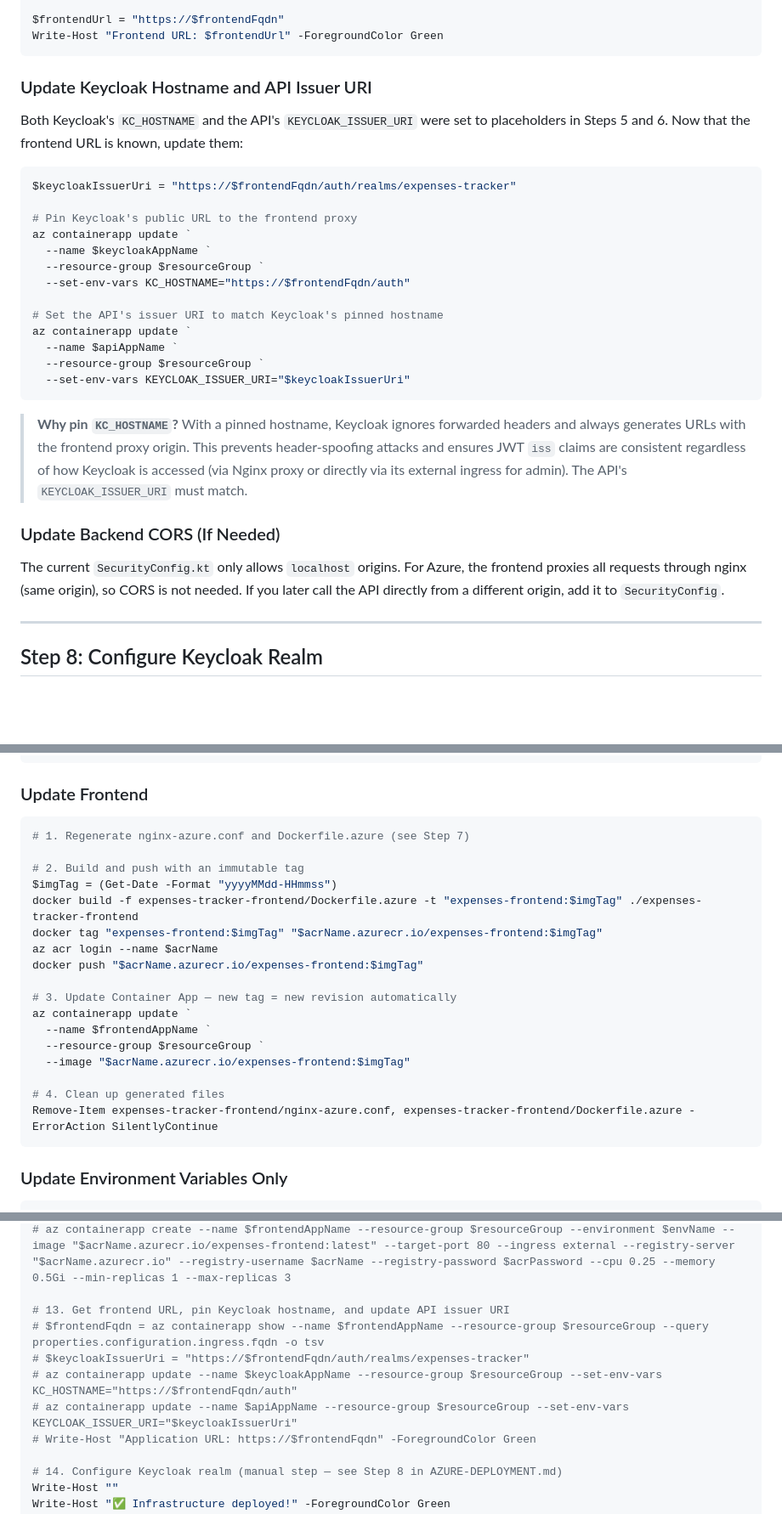
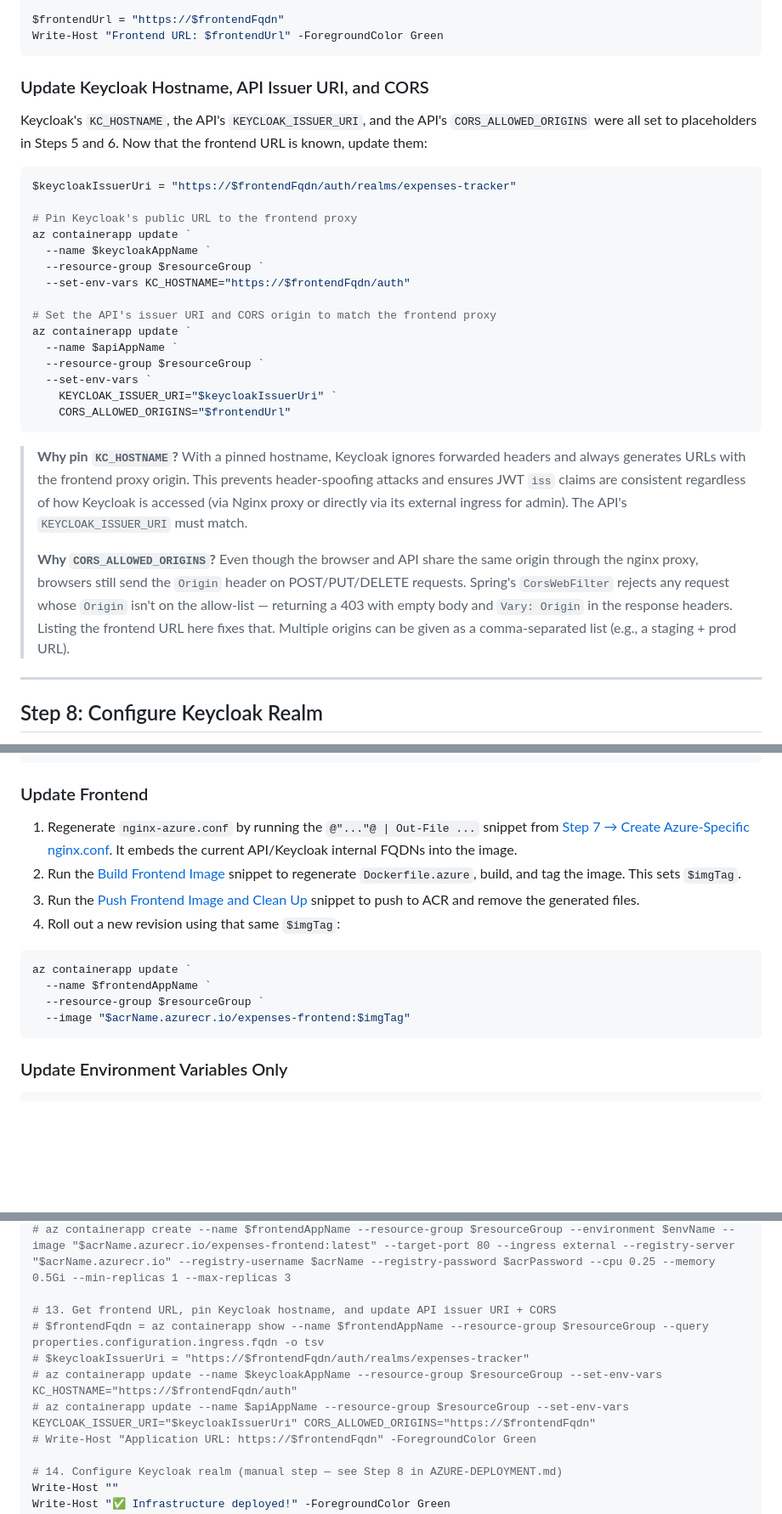
Before and after one commit to VolodymyrShpynta/expenses-tracker-playground, a Markdown page: AZURE-DEPLOYMENT.md, 3 parts joined by grey strips. Shown at 85% size. GitHub-like rendering; blank space fills up the shorter version.

````diff
--- a/AZURE-DEPLOYMENT.md
+++ b/AZURE-DEPLOYMENT.md
@@ -955,10 +970,10 @@ $frontendUrl = "https://$frontendFqdn"
 Write-Host "Frontend URL: $frontendUrl" -ForegroundColor Green
 ```
 
-### Update Keycloak Hostname and API Issuer URI
-
-Both Keycloak's `KC_HOSTNAME` and the API's `KEYCLOAK_ISSUER_URI` were set to placeholders in
-Steps 5 and 6. Now that the frontend URL is known, update them:
+### Update Keycloak Hostname, API Issuer URI, and CORS
+
+Keycloak's `KC_HOSTNAME`, the API's `KEYCLOAK_ISSUER_URI`, and the API's `CORS_ALLOWED_ORIGINS`
+were all set to placeholders in Steps 5 and 6. Now that the frontend URL is known, update them:
 
 ```powershell
 $keycloakIssuerUri = "https://$frontendFqdn/auth/realms/expenses-tracker"
@@ -969,23 +984,25 @@ az containerapp update `
   --resource-group $resourceGroup `
   --set-env-vars KC_HOSTNAME="https://$frontendFqdn/auth"
 
-# Set the API's issuer URI to match Keycloak's pinned hostname
+# Set the API's issuer URI and CORS origin to match the frontend proxy
 az containerapp update `
   --name $apiAppName `
   --resource-group $resourceGroup `
-  --set-env-vars KEYCLOAK_ISSUER_URI="$keycloakIssuerUri"
+  --set-env-vars `
+    KEYCLOAK_ISSUER_URI="$keycloakIssuerUri" `
+    CORS_ALLOWED_ORIGINS="$frontendUrl"
 ```
 
 > **Why pin `KC_HOSTNAME`?** With a pinned hostname, Keycloak ignores forwarded headers and always
 > generates URLs with the frontend proxy origin. This prevents header-spoofing attacks and ensures
 > JWT `iss` claims are consistent regardless of how Keycloak is accessed (via Nginx proxy or
 > directly via its external ingress for admin). The API's `KEYCLOAK_ISSUER_URI` must match.
-
-### Update Backend CORS (If Needed)
-
-The current `SecurityConfig.kt` only allows `localhost` origins. For Azure, the frontend proxies
-all requests through nginx (same origin), so CORS is not needed. If you later call the API directly
-from a different origin, add it to `SecurityConfig`.
+>
+> **Why `CORS_ALLOWED_ORIGINS`?** Even though the browser and API share the same origin through
+> the nginx proxy, browsers still send the `Origin` header on POST/PUT/DELETE requests. Spring's
+> `CorsWebFilter` rejects any request whose `Origin` isn't on the allow-list — returning a 403
+> with empty body and `Vary: Origin` in the response headers. Listing the frontend URL here fixes
+> that. Multiple origins can be given as a comma-separated list (e.g., a staging + prod URL).
 
 ---
 
@@ -1155,24 +1172,20 @@ az containerapp update `
 
 ### Update Frontend
 
-```powershell
-# 1. Regenerate nginx-azure.conf and Dockerfile.azure (see Step 7)
-
-# 2. Build and push with an immutable tag
-$imgTag = (Get-Date -Format "yyyyMMdd-HHmmss")
-docker build -f expenses-tracker-frontend/Dockerfile.azure -t "expenses-frontend:$imgTag" ./expenses-tracker-frontend
-docker tag "expenses-frontend:$imgTag" "$acrName.azurecr.io/expenses-frontend:$imgTag"
-az acr login --name $acrName
-docker push "$acrName.azurecr.io/expenses-frontend:$imgTag"
-
-# 3. Update Container App — new tag = new revision automatically
+1. Regenerate `nginx-azure.conf` by running the `@"..."@ | Out-File ...` snippet from
+   [Step 7 → Create Azure-Specific nginx.conf](#create-azure-specific-nginxconf). It embeds
+   the current API/Keycloak internal FQDNs into the image.
+2. Run the [Build Frontend Image](#build-frontend-image) snippet to regenerate
+   `Dockerfile.azure`, build, and tag the image. This sets `$imgTag`.
+3. Run the [Push Frontend Image and Clean Up](#push-frontend-image-and-clean-up) snippet to
+   push to ACR and remove the generated files.
+4. Roll out a new revision using that same `$imgTag`:
+
+```powershell
 az containerapp update `
   --name $frontendAppName `
   --resource-group $resourceGroup `
   --image "$acrName.azurecr.io/expenses-frontend:$imgTag"
-
-# 4. Clean up generated files
-Remove-Item expenses-tracker-frontend/nginx-azure.conf, expenses-tracker-frontend/Dockerfile.azure -ErrorAction SilentlyContinue
 ```
 
 ### Update Environment Variables Only
@@ -1527,11 +1541,11 @@ Write-Host "Keycloak FQDN: $keycloakFqdn" -ForegroundColor Cyan
 # docker push "$acrName.azurecr.io/expenses-frontend:latest"
 # az containerapp create --name $frontendAppName --resource-group $resourceGroup --environment $envName --image "$acrName.azurecr.io/expenses-frontend:latest" --target-port 80 --ingress external --registry-server "$acrName.azurecr.io" --registry-username $acrName --registry-password $acrPassword --cpu 0.25 --memory 0.5Gi --min-replicas 1 --max-replicas 3
 
-# 13. Get frontend URL, pin Keycloak hostname, and update API issuer URI
+# 13. Get frontend URL, pin Keycloak hostname, and update API issuer URI + CORS
 # $frontendFqdn = az containerapp show --name $frontendAppName --resource-group $resourceGroup --query properties.configuration.ingress.fqdn -o tsv
 # $keycloakIssuerUri = "https://$frontendFqdn/auth/realms/expenses-tracker"
 # az containerapp update --name $keycloakAppName --resource-group $resourceGroup --set-env-vars KC_HOSTNAME="https://$frontendFqdn/auth"
-# az containerapp update --name $apiAppName --resource-group $resourceGroup --set-env-vars KEYCLOAK_ISSUER_URI="$keycloakIssuerUri"
+# az containerapp update --name $apiAppName --resource-group $resourceGroup --set-env-vars KEYCLOAK_ISSUER_URI="$keycloakIssuerUri" CORS_ALLOWED_ORIGINS="https://$frontendFqdn"
 # Write-Host "Application URL: https://$frontendFqdn" -ForegroundColor Green
 
 # 14. Configure Keycloak realm (manual step — see Step 8 in AZURE-DEPLOYMENT.md)
````
Also changed, not shown: other parts of AZURE-DEPLOYMENT.md (+69 -53 lines).
